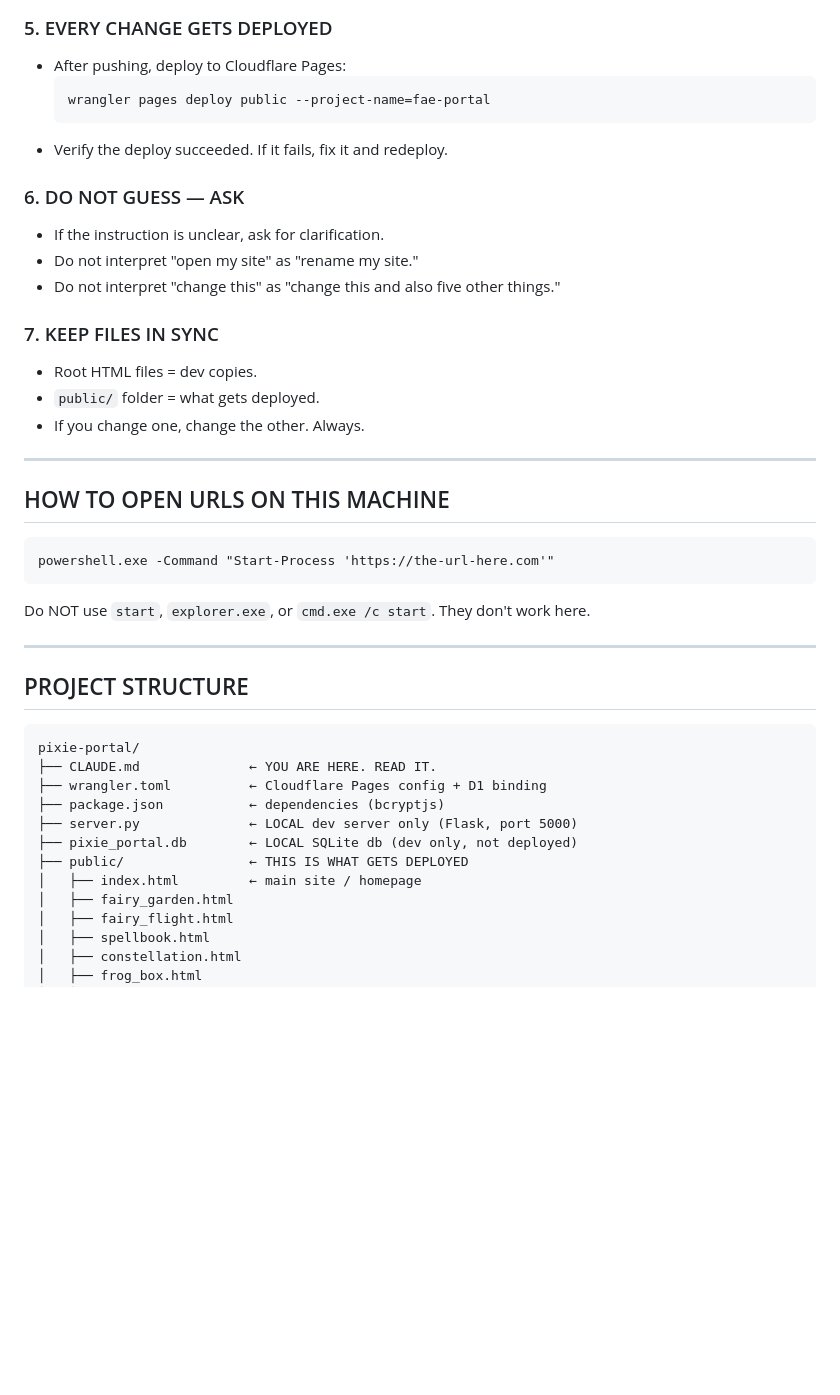
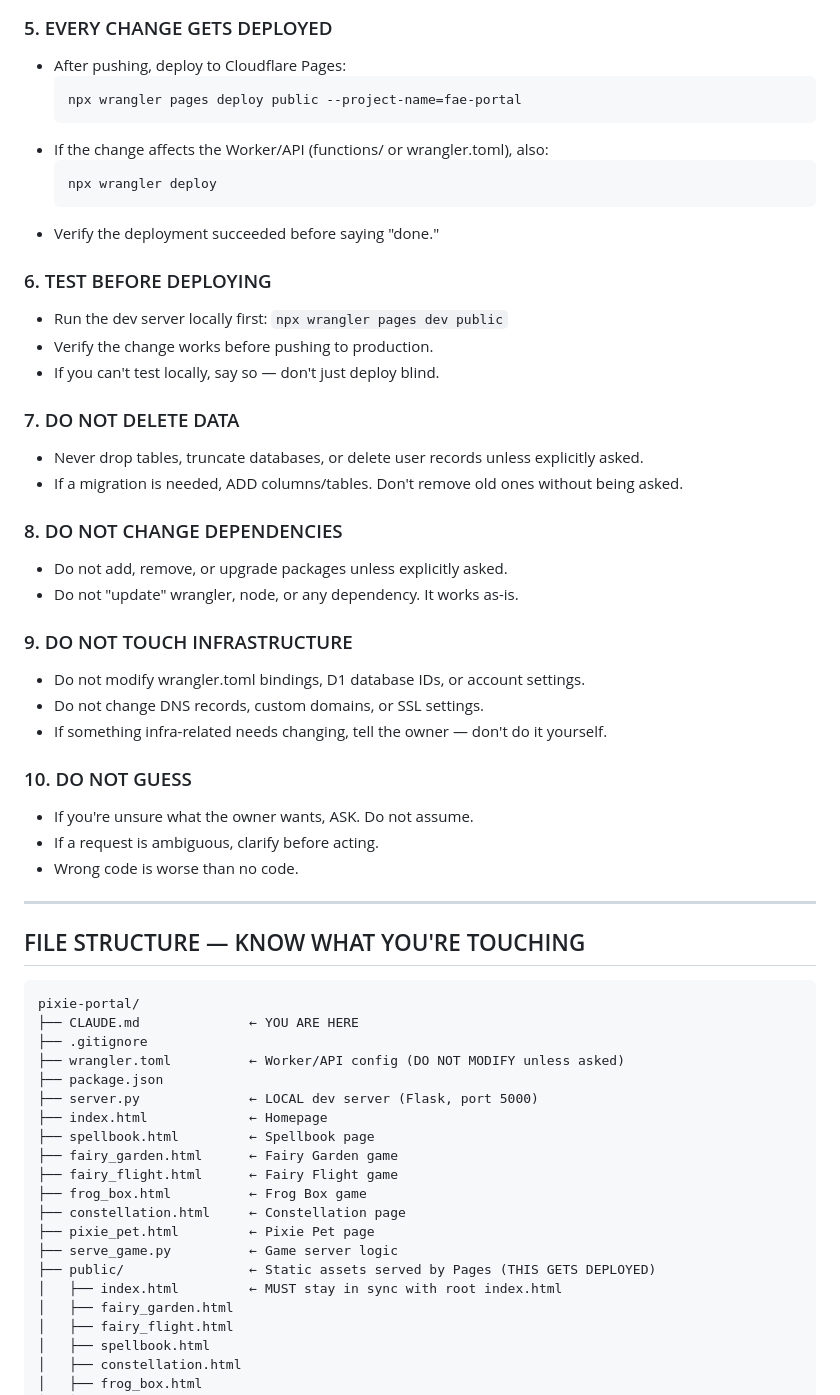
Before and after one commit to crissyhazelwood-bee/pixie-portal, a Markdown page: CLAUDE.md, the part around one of its changes. Drawn GitHub-style; blank space fills up the shorter version.

````diff
--- a/CLAUDE.md
+++ b/CLAUDE.md
@@ -49,43 +49,58 @@ That hurts everyone.
 ### 5. EVERY CHANGE GETS DEPLOYED
 - After pushing, deploy to Cloudflare Pages:
   ```
-  wrangler pages deploy public --project-name=fae-portal
+  npx wrangler pages deploy public --project-name=fae-portal
   ```
-- Verify the deploy succeeded. If it fails, fix it and redeploy.
+- If the change affects the Worker/API (functions/ or wrangler.toml), also:
+  ```
+  npx wrangler deploy
+  ```
+- Verify the deployment succeeded before saying "done."
 
-### 6. DO NOT GUESS — ASK
-- If the instruction is unclear, ask for clarification.
-- Do not interpret "open my site" as "rename my site."
-- Do not interpret "change this" as "change this and also five other things."
+### 6. TEST BEFORE DEPLOYING
+- Run the dev server locally first: `npx wrangler pages dev public`
+- Verify the change works before pushing to production.
+- If you can't test locally, say so — don't just deploy blind.
 
-### 7. KEEP FILES IN SYNC
-- Root HTML files = dev copies.
-- `public/` folder = what gets deployed.
-- If you change one, change the other. Always.
+### 7. DO NOT DELETE DATA
+- Never drop tables, truncate databases, or delete user records unless explicitly asked.
+- If a migration is needed, ADD columns/tables. Don't remove old ones without being asked.
+
+### 8. DO NOT CHANGE DEPENDENCIES
+- Do not add, remove, or upgrade packages unless explicitly asked.
+- Do not "update" wrangler, node, or any dependency. It works as-is.
+
+### 9. DO NOT TOUCH INFRASTRUCTURE
+- Do not modify wrangler.toml bindings, D1 database IDs, or account settings.
+- Do not change DNS records, custom domains, or SSL settings.
+- If something infra-related needs changing, tell the owner — don't do it yourself.
+
+### 10. DO NOT GUESS
+- If you're unsure what the owner wants, ASK. Do not assume.
+- If a request is ambiguous, clarify before acting.
+- Wrong code is worse than no code.
 
 ---
 
-## HOW TO OPEN URLS ON THIS MACHINE
-
-```
-powershell.exe -Command "Start-Process 'https://the-url-here.com'"
-```
-
-Do NOT use `start`, `explorer.exe`, or `cmd.exe /c start`. They don't work here.
-
----
-
-## PROJECT STRUCTURE
+## FILE STRUCTURE — KNOW WHAT YOU'RE TOUCHING
 
 ```
 pixie-portal/
-├── CLAUDE.md              ← YOU ARE HERE. READ IT.
-├── wrangler.toml          ← Cloudflare Pages config + D1 binding
-├── package.json           ← dependencies (bcryptjs)
-├── server.py              ← LOCAL dev server only (Flask, port 5000)
-├── pixie_portal.db        ← LOCAL SQLite db (dev only, not deployed)
-├── public/                ← THIS IS WHAT GETS DEPLOYED
-│   ├── index.html         ← main site / homepage
+├── CLAUDE.md              ← YOU ARE HERE
+├── .gitignore
+├── wrangler.toml          ← Worker/API config (DO NOT MODIFY unless asked)
+├── package.json
+├── server.py              ← LOCAL dev server (Flask, port 5000)
+├── index.html             ← Homepage
+├── spellbook.html         ← Spellbook page
+├── fairy_garden.html      ← Fairy Garden game
+├── fairy_flight.html      ← Fairy Flight game
+├── frog_box.html          ← Frog Box game
+├── constellation.html     ← Constellation page
+├── pixie_pet.html         ← Pixie Pet page
+├── serve_game.py          ← Game server logic
+├── public/                ← Static assets served by Pages (THIS GETS DEPLOYED)
+│   ├── index.html         ← MUST stay in sync with root index.html
 │   ├── fairy_garden.html
 │   ├── fairy_flight.html
 │   ├── spellbook.html
````
Also changed, not shown: other parts of CLAUDE.md (+52 -23 lines).
